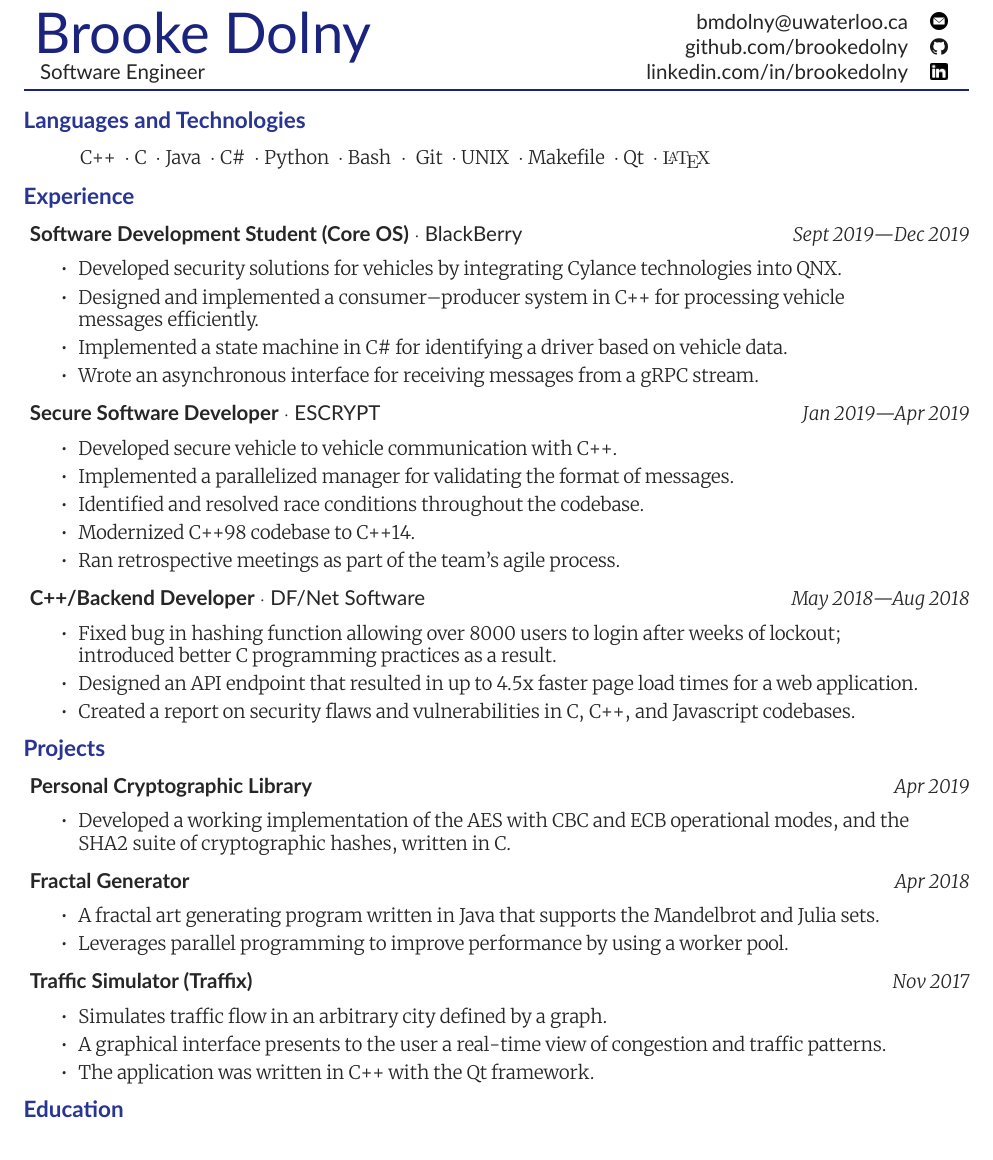
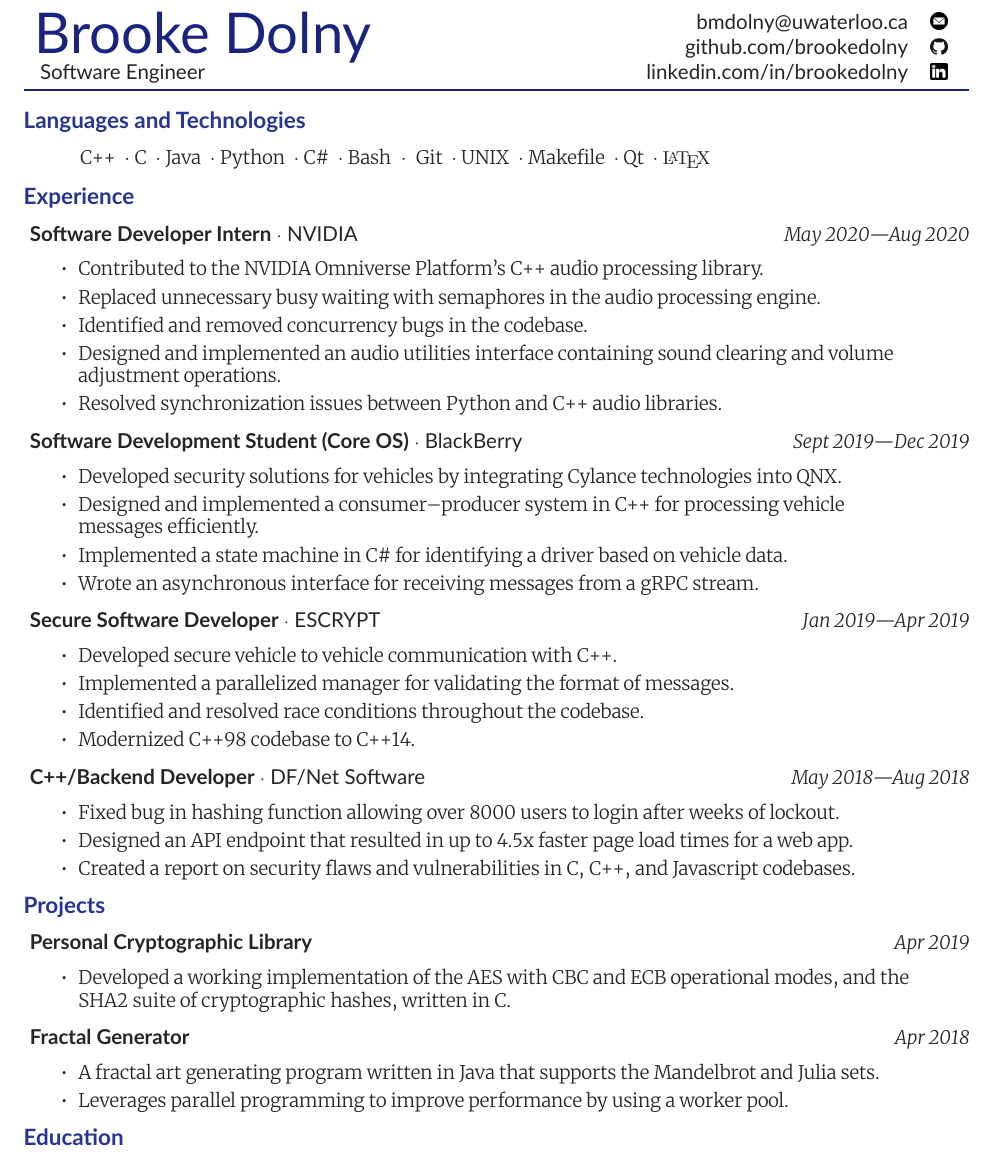
Before and after one commit to brookedolny/Resume, a LaTeX CV (resume.tex): part of the page, cut so that both start at the same text. Compiled offline with LuaLaTeX; a missing font is replaced by an installed copy or a similar font.

Commit message:
3B Application Resume

```diff
--- a/resume.tex
+++ b/resume.tex
@@ -64,7 +64,7 @@
 \newcommand{\entryGeneral}[4]{
   \begin{adjustwidth}{0.3em}{0em}%
   \textbf{#1}~\cdot~#2\sourceatright{\Date \small #3}%
-  \begin{adjustwidth}{0.5em}{2.5em}
+  \begin{adjustwidth}{0.5em}{2.75em}
     \begin{flushleft}
       {\Merriweather \small #4}%
     \end{flushleft}
@@ -76,7 +76,7 @@
 \newcommand{\entrySimple}[3]{
   \begin{adjustwidth}{0.3em}{0em}%
   \textbf{#1}\sourceatright{\Date \small #2}%
-  \begin{adjustwidth}{0.5em}{2.5em}%
+  \begin{adjustwidth}{0.5em}{2.75em}%
     \begin{flushleft}
       {\Merriweather \small #3}
     \end{flushleft}
@@ -150,7 +150,7 @@
 
 \section*{Languages and Technologies}
     \entrySkills{
-        C++ \spaceddot C \spaceddot Java \spaceddot C\# \spaceddot Python \spaceddot Bash
+        C++ \spaceddot C \spaceddot Java \spaceddot Python \spaceddot C\# \spaceddot Bash
     }{
         Git \spaceddot UNIX \spaceddot Makefile \spaceddot Qt \spaceddot \LaTeXSkill
     }
@@ -177,6 +177,28 @@
 % ******************************************************************************
 % WORK EXPERIENCE
 \section*{Experience}
+
+\entryGeneral{Software Developer Intern}{NVIDIA}{May 2020---Aug 2020}{
+    \begin{itemize}
+        \itemsep 0.3em
+            \item {
+                Contributed to the NVIDIA Omniverse Platform's C++ audio processing library.
+            }
+            \item {
+                Replaced unnecessary busy waiting with semaphores in the audio processing engine.
+            }
+            \item {
+                Identified and removed concurrency bugs in the codebase.
+            }
+            \item {
+                Designed and implemented an audio utilities interface containing sound clearing and volume
+                adjustment operations.
+            }
+            \item {
+                Resolved synchronization issues between Python and C++ audio libraries.
+            }
+    \end{itemize}
+}
 
 \entryGeneral{Software Development Student (Core OS)}{BlackBerry}{Sept 2019---Dec 2019}{
     \begin{itemize}
@@ -211,15 +233,6 @@
          \item{
             Modernized C++98 codebase to C++14.
          }
-         % \item{
-         %    Wrote documentation for the implementation details of various classes and build processes.
-         % }
-         \item{
-            Ran retrospective meetings as part of the team's agile process.
-         }
-         %% Changed encoding of certificates
-         %% Working with hashes (fixing the encoding of hashes)
-         %% Work in other crypto stuff
     \end{itemize}
 }
 
@@ -227,11 +240,10 @@
   \begin{itemize}
     \itemsep 0.3em
     \item{
-      Fixed bug in hashing function allowing over 8000 users to login after weeks of lockout; introduced
-      better C programming practices as a result.
+      Fixed bug in hashing function allowing over 8000 users to login after weeks of lockout.
     }
     \item{
-      Designed an API endpoint that resulted in up to 4.5x faster page load times for a web application.
+      Designed an API endpoint that resulted in up to 4.5x faster page load times for a web app.
     }
     \item{
       Created a report on security flaws and vulnerabilities in C, C++, and Javascript codebases.
@@ -265,26 +277,21 @@
     \item{
         Leverages parallel programming to improve performance by using a worker pool.
     }
-    % \item{
-    %     Utilizes the principles of OOP to improve readability.
-    %     %% Utilizes the principles of object-oriented programming to improve readability.
-    % }
   \end{itemize}
 }
 
-\entrySimple{Traffic Simulator (Traffix)}{Nov 2017}{
-  \begin{itemize}
-    \itemsep 0.3em
-    \item{
-      Simulates traffic flow in an arbitrary city defined by a graph.
-    }
-    \item{
-      A graphical interface presents to the user a real-time view of congestion
-      and traffic patterns.
-    }
-    \item{The application was written in C++ with the Qt framework.}
-  \end{itemize}
-}
+% \entrySimple{Traffic Simulator (Traffix)}{Nov 2017}{
+%   \begin{itemize}
+%     \itemsep 0.3em
+%     \item{
+%       Simulates traffic flow in an arbitrary city defined by a graph in C++ with the Qt framework.
+%     }
+%     \item{
+%       A graphical interface presents to the user a real-time view of congestion
+%       and traffic patterns.
+%     }
+%   \end{itemize}
+% }
 
 %%%%%%%%% EDUCATION
 \section*{Education}
```
Also changed, not shown: resume.pdf.
